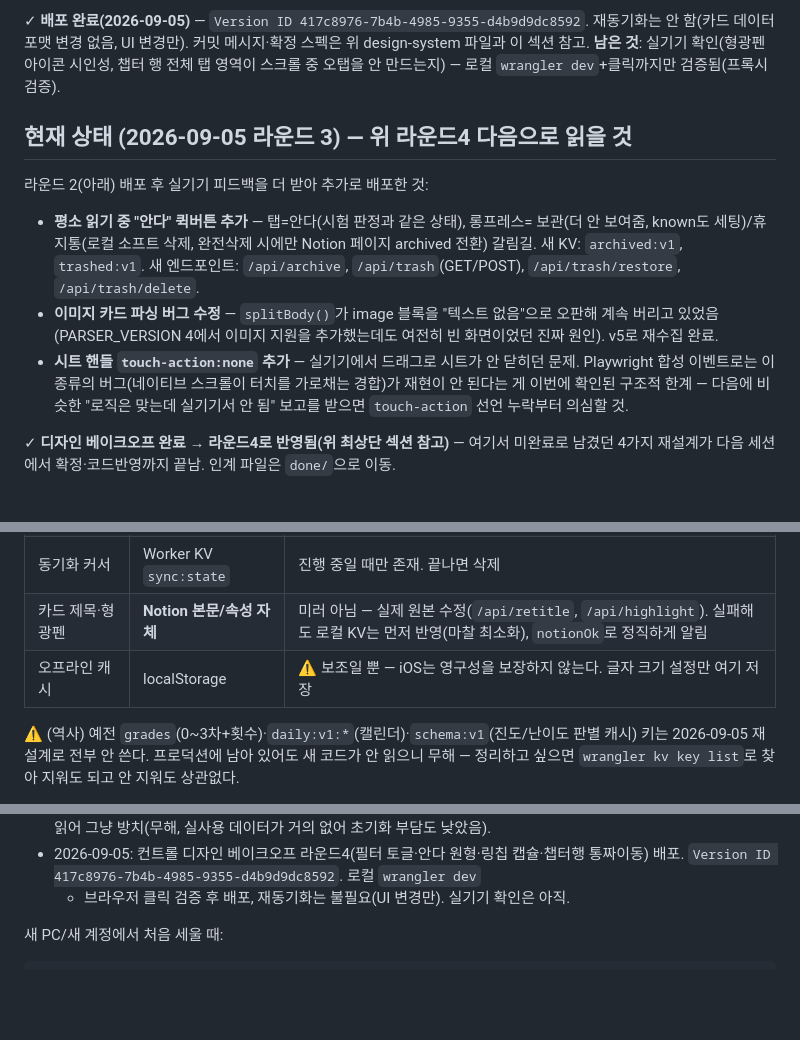
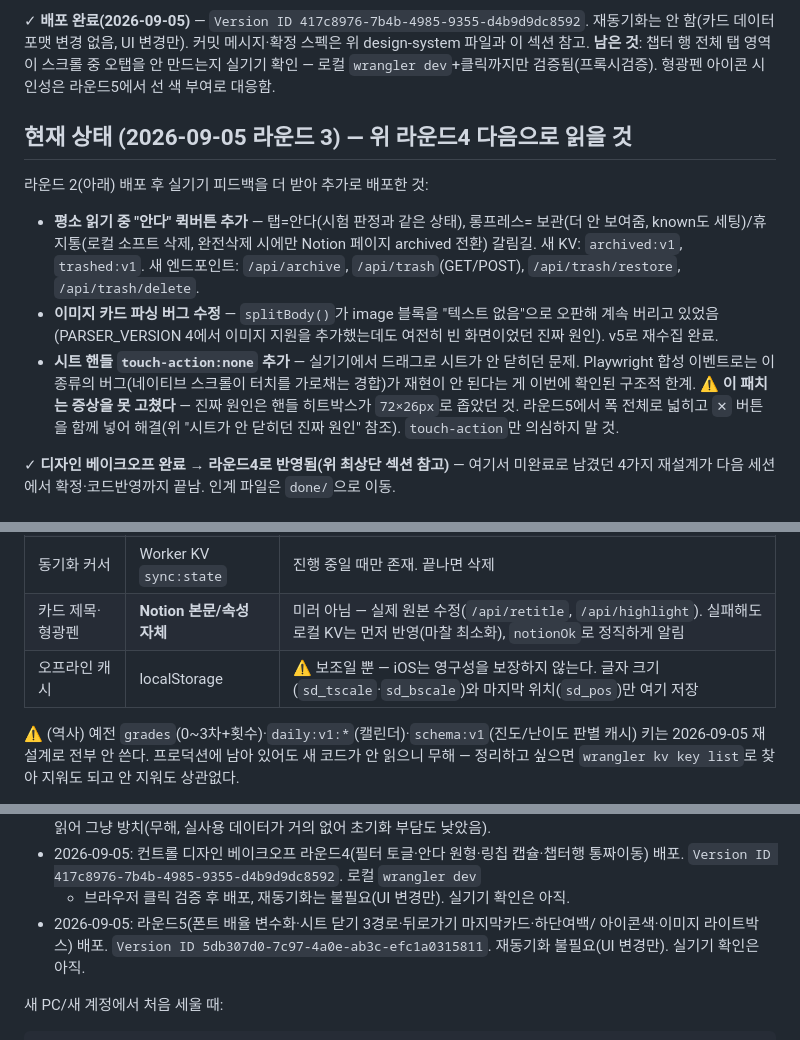
Before and after one commit to mw3love/Shorts_Eng_260903, a Markdown page: CLAUDE.md, 3 parts joined by grey strips. GitHub-like rendering; blank space fills up the shorter version.

```diff
--- a/CLAUDE.md
+++ b/CLAUDE.md
@@ -45,8 +106,9 @@ Artifact `db` capability 인라인 위젯(후보 카드마다 좋음/싫음/애
 
 ✓ **배포 완료(2026-09-05)** — `Version ID 417c8976-7b4b-4985-9355-d4b9d9dc8592`. 재동기화는
 안 함(카드 데이터 포맷 변경 없음, UI 변경만). 커밋 메시지·확정 스펙은 위 design-system
-파일과 이 섹션 참고. **남은 것**: 실기기 확인(형광펜 아이콘 시인성, 챕터 행 전체 탭 영역이
-스크롤 중 오탭을 안 만드는지) — 로컬 `wrangler dev`+클릭까지만 검증됨(프록시검증).
+파일과 이 섹션 참고. **남은 것**: 챕터 행 전체 탭 영역이 스크롤 중 오탭을 안 만드는지
+실기기 확인 — 로컬 `wrangler dev`+클릭까지만 검증됨(프록시검증). 형광펜 아이콘 시인성은
+라운드5에서 선 색 부여로 대응함.
 
 ## 현재 상태 (2026-09-05 라운드 3) — 위 라운드4 다음으로 읽을 것
 
@@ -60,8 +122,10 @@ Artifact `db` capability 인라인 위젯(후보 카드마다 좋음/싫음/애
   빈 화면이었던 진짜 원인). v5로 재수집 완료.
 - **시트 핸들 `touch-action:none` 추가** — 실기기에서 드래그로 시트가 안 닫히던 문제.
   Playwright 합성 이벤트로는 이 종류의 버그(네이티브 스크롤이 터치를 가로채는 경합)가
-  재현이 안 된다는 게 이번에 확인된 구조적 한계 — 다음에 비슷한 "로직은 맞는데 실기기서
-  안 됨" 보고를 받으면 `touch-action` 선언 누락부터 의심할 것.
+  재현이 안 된다는 게 이번에 확인된 구조적 한계.
+  ⚠ **이 패치는 증상을 못 고쳤다** — 진짜 원인은 핸들 히트박스가 `72×26px`로 좁았던 것.
+  라운드5에서 폭 전체로 넓히고 `✕` 버튼을 함께 넣어 해결(위 "시트가 안 닫히던 진짜 원인"
+  참조). `touch-action`만 의심하지 말 것.
 
 ✓ **디자인 베이크오프 완료 → 라운드4로 반영됨(위 최상단 섹션 참고)** — 여기서 미완료로
 남겼던 4가지 재설계가 다음 세션에서 확정·코드반영까지 끝남. 인계 파일은 `done/`으로 이동.
@@ -445,7 +509,7 @@ pageId를 키로 학습 이력을 저장하면 재저장 한 번에 그 카드
 | 카드 본문 | Worker KV `bucket:v2:N` | 50장 단위. 블록마다 원본 Notion `block.id` 포함(v3, 형광펜 되쓰기용) |
 | 동기화 커서 | Worker KV `sync:state` | 진행 중일 때만 존재. 끝나면 삭제 |
 | 카드 제목·형광펜 | **Notion 본문/속성 자체** | 미러 아님 — 실제 원본 수정(`/api/retitle`, `/api/highlight`). 실패해도 로컬 KV는 먼저 반영(마찰 최소화), `notionOk`로 정직하게 알림 |
-| 오프라인 캐시 | localStorage | ⚠ 보조일 뿐 — iOS는 영구성을 보장하지 않는다. 글자 크기 설정만 여기 저장 |
+| 오프라인 캐시 | localStorage | ⚠ 보조일 뿐 — iOS는 영구성을 보장하지 않는다. 글자 크기(`sd_tscale`·`sd_bscale`)와 마지막 위치(`sd_pos`)만 여기 저장 |
 
 ⚠ (역사) 예전 `grades`(0~3차+횟수)·`daily:v1:*`(캘린더)·`schema:v1`(진도/난이도 판별 캐시)
 키는 2026-09-05 재설계로 전부 안 쓴다. 프로덕션에 남아 있어도 새 코드가 안 읽으니 무해 —
@@ -602,6 +666,9 @@ px(`TH`) 방식은 화면이 크면 살짝만 끌어도 넘어가버리는 문
 - 2026-09-05: 컨트롤 디자인 베이크오프 라운드4(필터 토글·안다 원형·링칩 캡슐·챕터행
   통짜이동) 배포. `Version ID 417c8976-7b4b-4985-9355-d4b9d9dc8592`. 로컬 `wrangler dev`
   + 브라우저 클릭 검증 후 배포, 재동기화는 불필요(UI 변경만). 실기기 확인은 아직.
+- 2026-09-05: 라운드5(폰트 배율 변수화·시트 닫기 3경로·뒤로가기 마지막카드·하단여백/
+  아이콘색·이미지 라이트박스) 배포. `Version ID 5db307d0-7c97-4a0e-ab3c-efc1a0315811`.
+  재동기화 불필요(UI 변경만). 실기기 확인은 아직.
 
 새 PC/새 계정에서 처음 세울 때:
 
```
Also changed, not shown: other parts of CLAUDE.md (+63 -2 lines).
